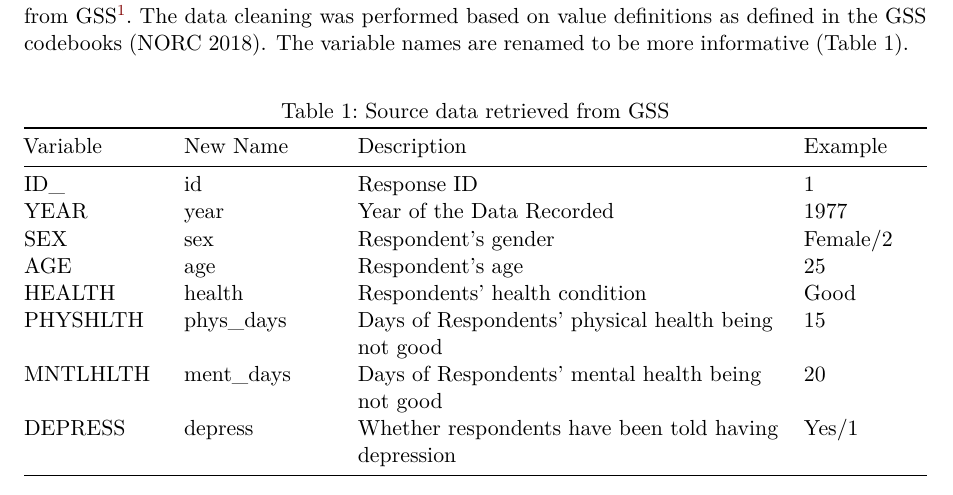
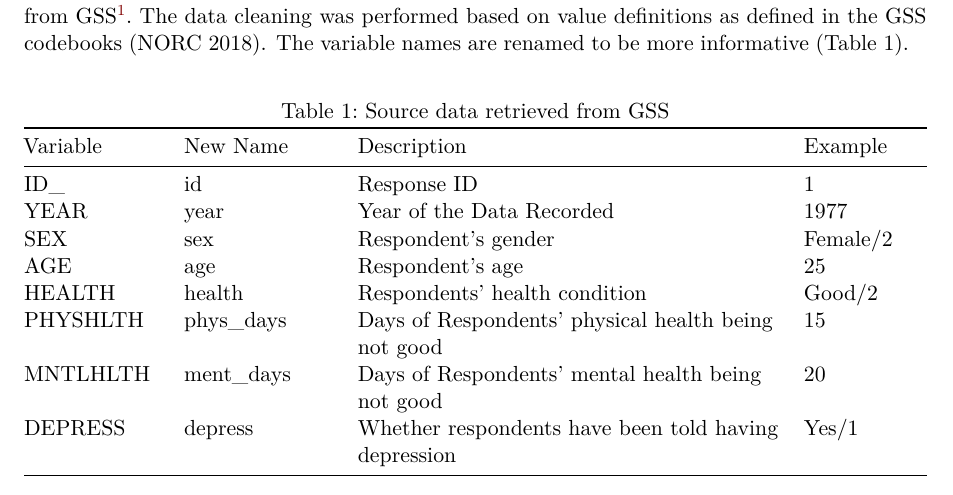
Before and after one commit to MjChen120/Mental_to_Physical_Health, a Quarto document (paper/paper.qmd): part of page 2 of 10, cut so that both start at the same text. Rendered offline with R 4.5, knitr and Pandoc in place of Quarto, then LaTeX, with nearby package versions; some code elsewhere in the file could not run offline.

Commit message:
minor changes

```diff
--- a/paper/paper.qmd
+++ b/paper/paper.qmd
@@ -63,7 +63,7 @@ The data was downloaded and filtered for the selected variables from the selecte
 | YEAR     | year      | Year of the Data Recorded     | 1977    |
 | SEX      | sex       | Respondent's gender           | Female/2|
 | AGE      | age       | Respondent's age              | 25      |
-| HEALTH   | health    | Respondents' health condition | Good    |
+| HEALTH   | health    | Respondents' health condition | Good/2  |
 | PHYSHLTH | phys_days | Days of Respondents' physical health being not good   | 15      |
 | MNTLHLTH | ment_days | Days of Respondents' mental health being not good     | 20      |
 | DEPRESS  | depress   | Whether respondents have been told having depression  | Yes/1   |
```
Also changed, not shown: scripts/02-data_cleaning.R (+1 -1 lines), paper/paper.pdf, paper/paper.qmd (2 more changed lines).
